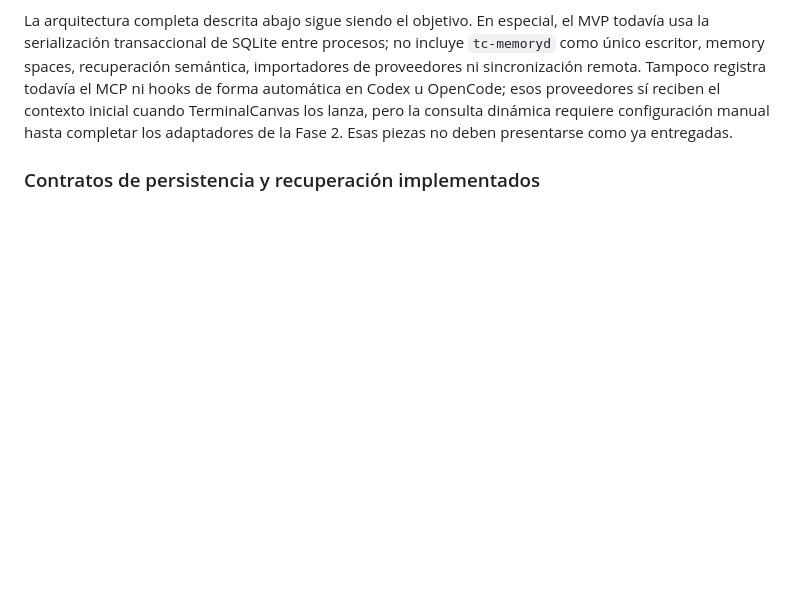
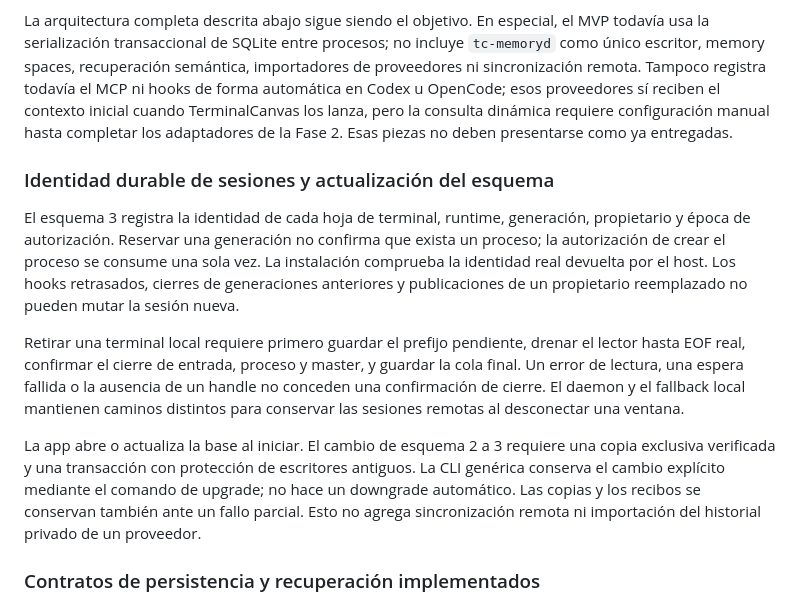
Before and after one commit to MauroProto/terminal-canvas, a Markdown page: docs/architecture/shared-agent-memory.md, the part around the change. Drawn GitHub-style; blank space fills up the shorter version.

```diff
--- a/docs/architecture/shared-agent-memory.md
+++ b/docs/architecture/shared-agent-memory.md
@@ -23,6 +23,29 @@ el MCP ni hooks de forma automática en Codex u OpenCode; esos proveedores sí
 reciben el contexto inicial cuando TerminalCanvas los lanza, pero la consulta
 dinámica requiere configuración manual hasta completar los adaptadores de la
 Fase 2. Esas piezas no deben presentarse como ya entregadas.
+
+### Identidad durable de sesiones y actualización del esquema
+
+El esquema 3 registra la identidad de cada hoja de terminal, runtime,
+generación, propietario y época de autorización. Reservar una generación
+no confirma que exista un proceso; la autorización de crear el proceso se
+consume una sola vez. La instalación comprueba la identidad real devuelta
+por el host. Los hooks retrasados, cierres de generaciones anteriores y
+publicaciones de un propietario reemplazado no pueden mutar la sesión nueva.
+
+Retirar una terminal local requiere primero guardar el prefijo pendiente,
+drenar el lector hasta EOF real, confirmar el cierre de entrada, proceso y
+master, y guardar la cola final. Un error de lectura, una espera fallida o
+la ausencia de un handle no conceden una confirmación de cierre. El daemon
+y el fallback local mantienen caminos distintos para conservar las sesiones
+remotas al desconectar una ventana.
+
+La app abre o actualiza la base al iniciar. El cambio de esquema 2 a 3 requiere
+una copia exclusiva verificada y una transacción con protección de escritores
+antiguos. La CLI genérica conserva el cambio explícito mediante el comando
+de upgrade; no hace un downgrade automático. Las copias y los recibos se
+conservan también ante un fallo parcial. Esto no agrega sincronización remota
+ni importación del historial privado de un proveedor.
 
 ### Contratos de persistencia y recuperación implementados
 
```
Also changed, not shown: docs/SUPPORT.md (+24 -0 lines).
